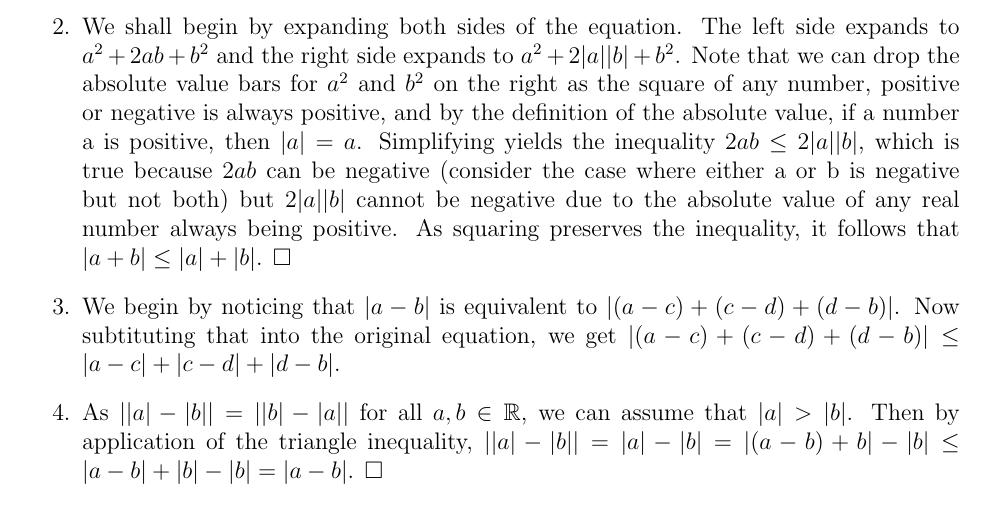
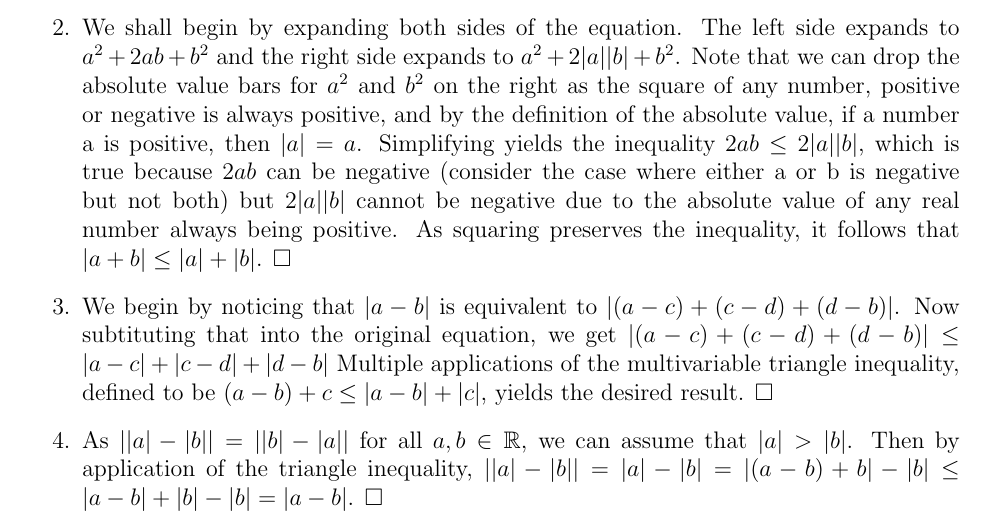
Before and after one commit to UnderGraduateMath/Real-Analysis, a LaTeX document (Chapter 1/Chapter 1.tex): part of page 2 of 2, cut so that both start at the same text. Compiled offline with pdfLaTeX.

Commit message:
Finally add the triangle inequality stuff

```diff
--- a/Chapter 1/Chapter 1.tex
+++ b/Chapter 1/Chapter 1.tex
@@ -56,7 +56,7 @@
 
 \item We shall begin by expanding both sides of the equation. The left side expands to $a^2 + 2ab + b^2$ and the right side expands to \(a^2 + 2|a||b| + b^2\). Note that we can drop the absolute value bars for \(a^2\) and \(b^2\) on the right as the square of any number, positive or negative is always positive, and by the definition of the absolute value, if a number a is positive, then \(|a| = a\). Simplifying yields the inequality \(2ab \leq 2|a||b|\), which is true because \(2ab\) can be negative (consider the case where either a or b is negative but not both) but \(2|a||b|\) cannot be negative due to the absolute value of any real number always being positive. As squaring preserves the inequality, it follows that \(|a + b| \leq |a| + |b|\). \qed
 
-\item We begin by noticing that \(|a-b|\) is equivalent to \(|(a-c) + (c-d) + (d-b)|\). Now subtituting that into the original equation, we get \(|(a-c) + (c-d) + (d-b)| \leq |a-c| + |c-d| + |d-b|\).
+\item We begin by noticing that \(|a-b|\) is equivalent to \(|(a-c) + (c-d) + (d-b)|\). Now subtituting that into the original equation, we get \(|(a-c) + (c-d) + (d-b)| \leq |a-c| + |c-d| + |d-b|\) Multiple applications of the multivariable triangle inequality, defined to be \((a-b) + c \leq |a-b| + |c|\), yields the desired result. \qed
 
 \item As \(||a|-|b|| = ||b| - |a||\) for all \(a, b \in \mathbb{R}\), we can assume that \(|a| > |b|\). Then by application of the triangle inequality, \(||a|-|b|| = |a| - |b| = |(a-b) + b| - |b| \leq |a-b| + |b| - |b| = |a-b|\). \qed
 \end{enumerate}
```
Also changed, not shown: Chapter 1/Chapter 1.pdf.
